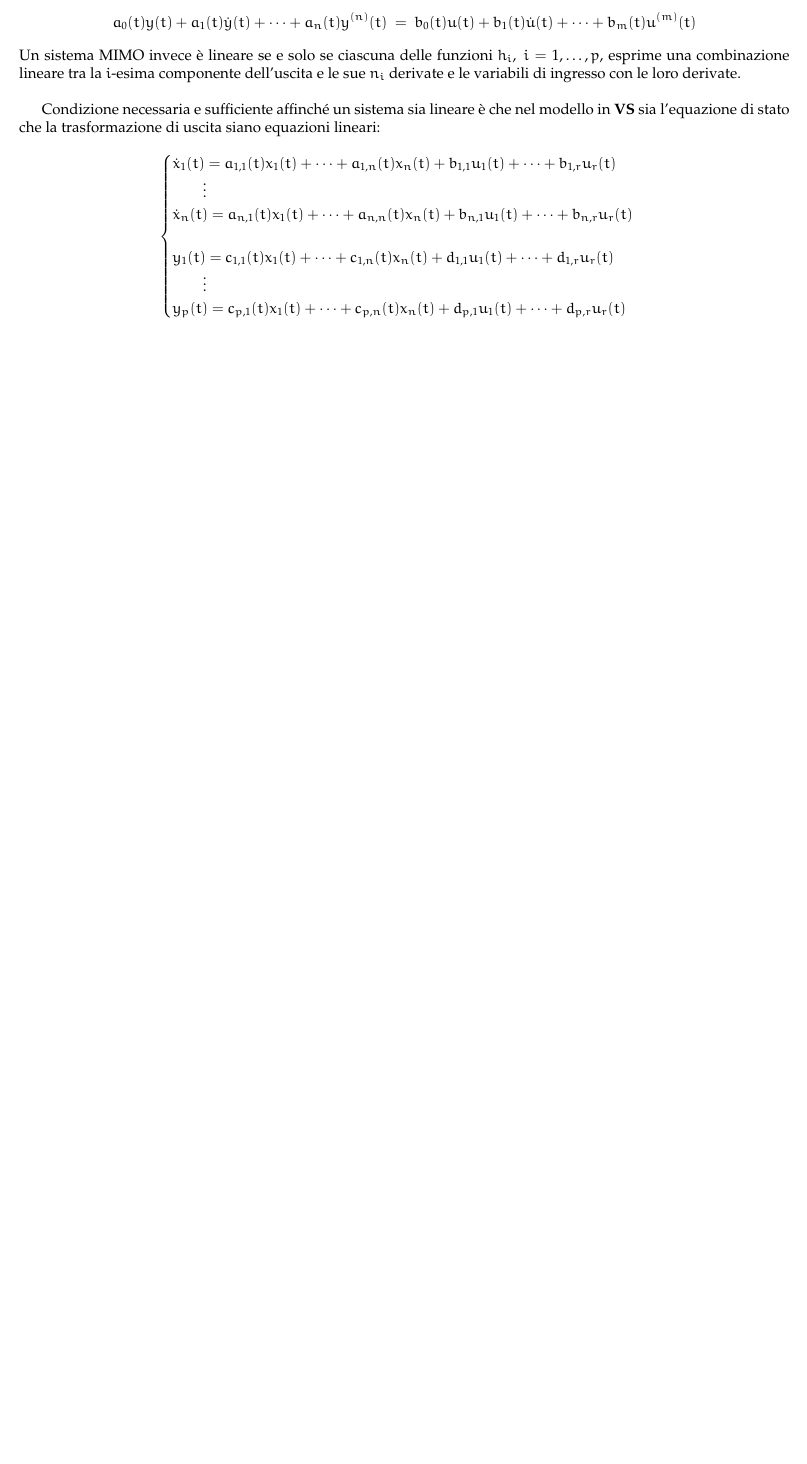
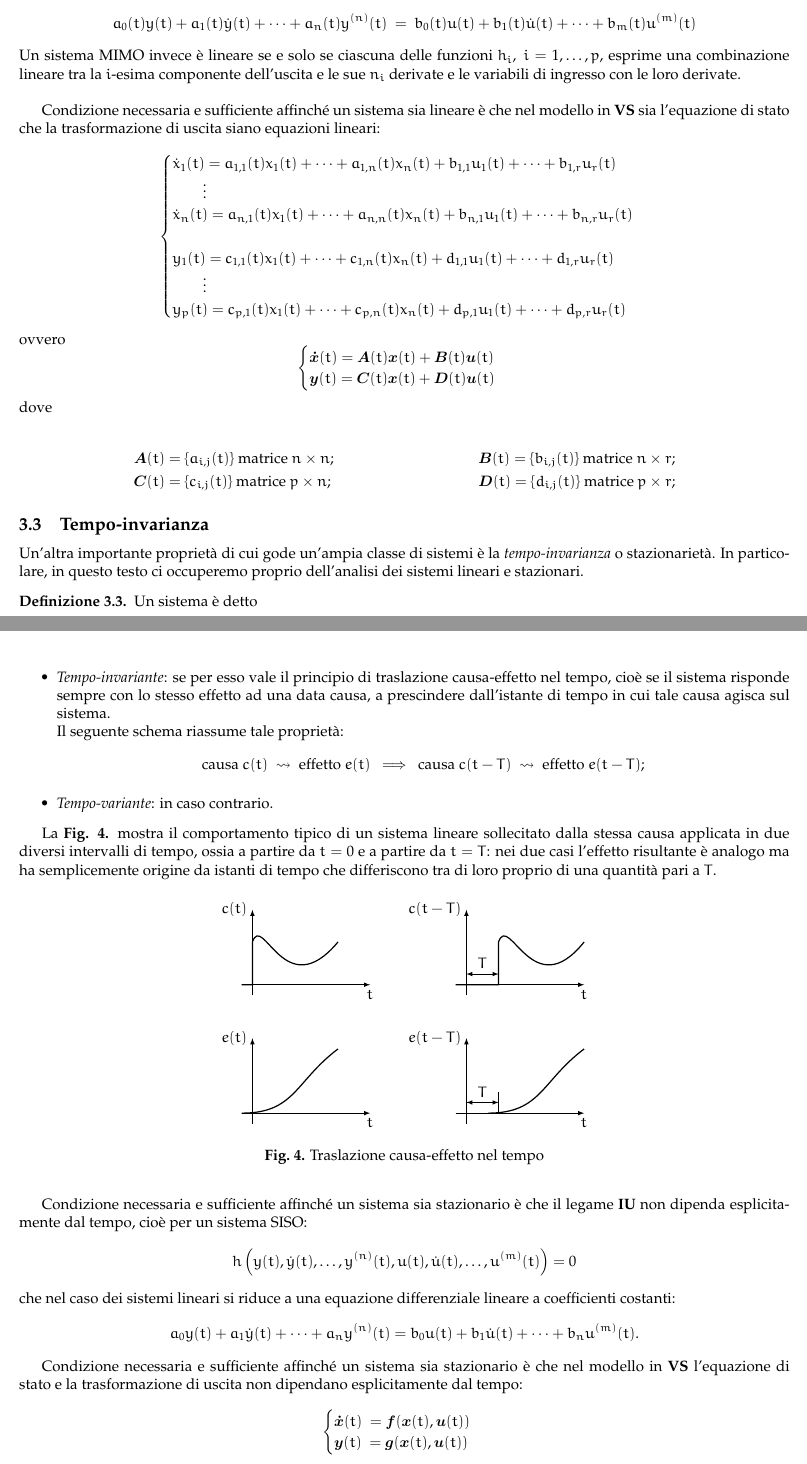
Before and after one commit to sentientmachin3/dispense-info-univr, a LaTeX document (magistrale/sistemi-dinamici/sistemi-dinamici.tex): part of page 6 of 6 before the commit and two parts of pages 6 and 7 of 7 after it, the two joined at a grey line, cut so that both start at the same text, the shorter picture padded with empty space. Compiled offline with pdfLaTeX.

Commit message:
work in progress

```diff
--- a/magistrale/sistemi-dinamici/sistemi-dinamici.tex
+++ b/magistrale/sistemi-dinamici/sistemi-dinamici.tex
@@ -334,3 +334,84 @@ rounded corners, minimum width=2cm, minimum height=2cm,text centered, draw=black
 				y_p(t) = c_{p,1}(t) x_1(t) + \cdots + c_{p,n}(t) x_n(t) + d_{p,1} u_1(t) + \cdots + d_{p,r} u_r(t) \\
 			\end{cases}
 		\]
+		ovvero
+		\[
+			\begin{cases}
+				\vec{\dot{x}}(t) = \vec{A}(t)\vec{x}(t) + \vec{B}(t)\vec{u}(t) \\
+				\vec{y}(t) = \vec{C}(t)\vec{x}(t) + \vec{D}(t)\vec{u}(t)
+			\end{cases}
+		\]
+		dove
+
+		\begin{align*}
+			\vec{A}(t) &= \{a_{i,j} (t) \} \ \textup{matrice} \ n\times n;\qquad
+			&\vec{B}(t) = \{b_{i,j}(t) \} \ \textup{matrice} \ n\times r; \\
+			\vec{C}(t) &= \{c_{i,j} (t) \} \ \textup{matrice} \ p\times n;\qquad
+			&\vec{D}(t) = \{d_{i,j}(t) \} \ \textup{matrice} \ p\times r;
+		\end{align*}
+
+	\subsection{Tempo-invarianza}
+		Un’altra importante proprietà di cui gode un'ampia classe di sistemi è la \textit{tempo-invarianza} o stazionarietà. In particolare, in questo testo ci occuperemo proprio dell’analisi dei sistemi
+		lineari e stazionari.
+
+		\begin{defn}
+			Un sistema è detto
+			\begin{itemize}
+				\item \textit{Tempo-invariante}: se per esso vale il principio di traslazione causa-effetto nel tempo, cioè se il sistema risponde sempre con lo stesso effetto ad una data causa, a prescindere dall’istante di tempo in cui tale causa agisca
+				sul sistema.\\
+				Il seguente schema riassume tale proprietà:
+				\[
+					\textup{causa}\ c(t)\ \rightsquigarrow \ \textup{effetto}\ e(t)\ \
+					\Longrightarrow\ \ \textup{causa}\ c(t - T)\  \rightsquigarrow \ \textup{effetto}\ e(t-T);
+				\]
+				\item \textit{Tempo-variante}: in caso contrario.
+			\end{itemize}
+
+			La \hyperref[fig:time]{\textbf{Fig. 4.}} mostra il comportamento tipico di un sistema lineare sollecitato
+			dalla stessa causa applicata in due diversi intervalli di tempo, ossia a partire da $ t = 0 $
+			e a partire da $ t = T $: nei due casi l’effetto risultante è analogo ma ha semplicemente
+			origine da istanti di tempo che differiscono tra di loro proprio di una quantità pari a $ T $.
+
+			\begin{figure}[h!]
+				\centering
+				\begin{tikzpicture}[>=latex]
+					\draw[->] (0,-.25) -- ++(0,2) node[left] {$ e(t) $}; \draw[->] (-.25,0) -- ++(3,0) node[below] {$ t $};
+					\draw[->] (5,-.25) -- ++(0,2) node[left] {$ e(t - T) $}; \draw[->] (4.75,0) -- ++(3,0) node[below] {$ t $};
+					\draw[->] (0, 2.75) -- ++(0,2) node[left] {$ c(t) $}; \draw[->] (-.25,3) -- ++(3,0) node[below] {$ t $};
+					\draw[->] (5,2.75) -- ++(0,2) node[left] {$ c(t - T) $}; \draw[->] (4.75,3) -- ++(3,0) node[below] {$ t $};
+
+					\draw[thick] (-.25,3) -- ++(.25,0) -- ++(0,1) .. controls (0.25,4.7) and (.75,2.5)
+					.. (2,4);
+					\draw[thick] (4.75,3) -- ++(1,0) -- ++(0,1) .. controls (6 ,4.7) and (6.55,2.5)
+					.. (7.75,4);
+
+					\draw[thick] (-.25,0) .. controls (1,0) and (1, .75) .. (2, 1.5);
+					\draw[thick] (4.75,0) -- (5.5,0);
+					\draw[thick,xshift=5.75cm] (-.25,0) .. controls (1,0) and (1, .75) .. (2, 1.5);
+
+					\draw[<->] (5,0.25) -- (5.75,0.25) node[midway, above] {$ T $};
+					\draw (5.75,0) -- (5.75,.5);
+					\draw[<->,yshift=3cm] (5,0.25) -- (5.75,0.25) node[midway, above] {$ T $};
+				\end{tikzpicture}
+				\caption{Traslazione causa-effetto nel tempo}
+				\label{fig:time}
+			\end{figure}
+		\end{defn}
+
+		Condizione necessaria e sufficiente affinché un sistema sia stazionario è che il legame \textbf{IU} non dipenda esplicitamente dal tempo, cioè per un sistema SISO:
+		\[
+			h \left( y(t), \dot{y}(t), \dots, y^{(n)}(t), u(t), \dot{u}(t),\dots, u^{(m)}(t) \right) = 0
+		\]
+		che nel caso dei sistemi lineari si riduce a una equazione differenziale lineare a
+		coefficienti costanti:
+		\[
+			a_0 y(t) + a_1\dot{y}(t) + \cdots + a_n y^{(n)}(t) =
+			b_0 u(t) + b_1\dot{u}(t) + \cdots + b_n u^{(m)}(t).
+		\]
+
+		Condizione necessaria e sufficiente affinché un	sistema sia stazionario è che nel modello in \textbf{VS} l’equazione di stato e la trasformazione di uscita non dipendano esplicitamente dal tempo:
+		\[
+			\begin{cases}
+				\vec{\dot{x}}(t)\ =\vec{f}(\vec{x}(t),\vec{u}(t)) \\
+				\vec{y}(t)\ =\vec{g}(\vec{x}(t),\vec{u}(t))
+			\end{cases}
```
Also changed, not shown: magistrale/linguaggi/regole.pdf, magistrale/sistemi-dinamici/sistemi-dinamici.pdf, magistrale/sistemi-dinamici/sistemi-dinamici.tex (9 more changed lines).
